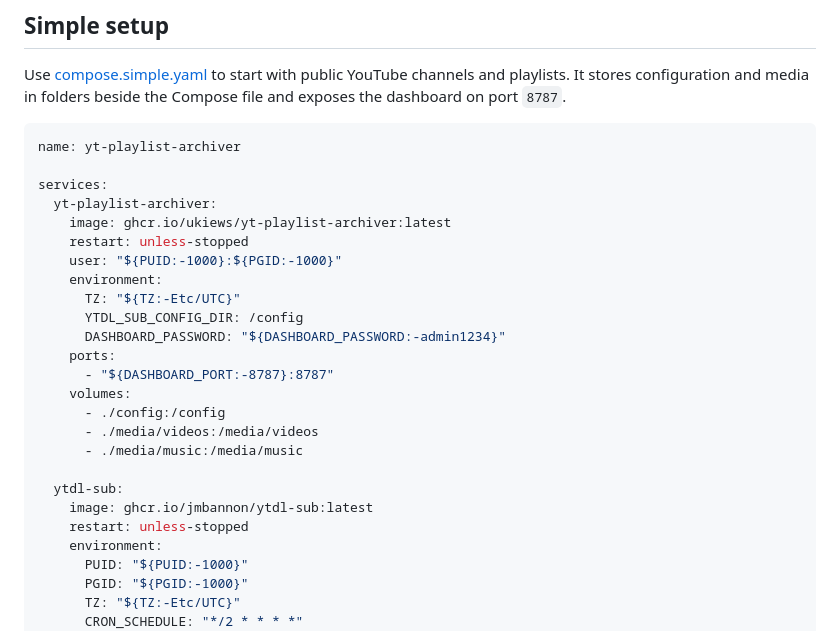
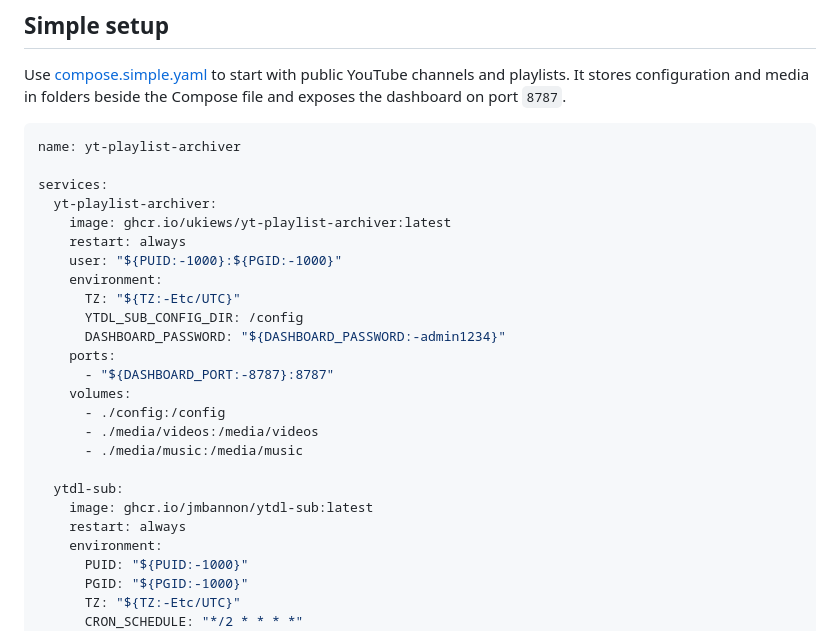
Before and after one commit to ukiews/yt-playlist-archiver, a Markdown page: README.md, the part around the change. Drawn GitHub-style.

Commit message:
Update simple setup recovery policy

```diff
--- a/README.md
+++ b/README.md
@@ -18,7 +18,7 @@ name: yt-playlist-archiver
 services:
   yt-playlist-archiver:
     image: ghcr.io/ukiews/yt-playlist-archiver:latest
-    restart: unless-stopped
+    restart: always
     user: "${PUID:-1000}:${PGID:-1000}"
     environment:
       TZ: "${TZ:-Etc/UTC}"
@@ -33,7 +33,7 @@ services:
 
   ytdl-sub:
     image: ghcr.io/jmbannon/ytdl-sub:latest
-    restart: unless-stopped
+    restart: always
     environment:
       PUID: "${PUID:-1000}"
       PGID: "${PGID:-1000}"
```
